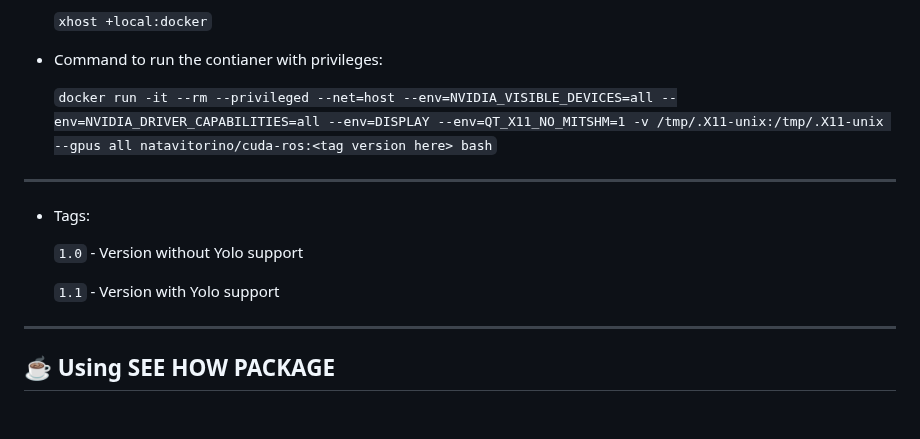
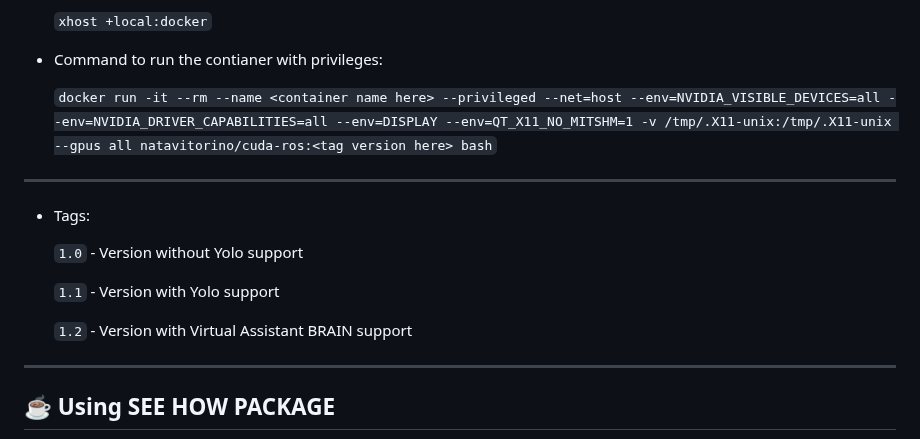
Before and after one commit to nata-vito/see_how_pkg, a Markdown page: README.md, the part around the change. GitHub-like rendering; blank space fills up the shorter version.

````diff
--- a/README.md
+++ b/README.md
@@ -76,7 +76,7 @@ After that, run the commands below.
 
   - Command to run the contianer with privileges:
 
-      ```docker run -it --rm --privileged --net=host --env=NVIDIA_VISIBLE_DEVICES=all --env=NVIDIA_DRIVER_CAPABILITIES=all --env=DISPLAY --env=QT_X11_NO_MITSHM=1 -v /tmp/.X11-unix:/tmp/.X11-unix --gpus all natavitorino/cuda-ros:<tag version here> bash```
+      ```docker run -it --rm --name <container name here> --privileged --net=host --env=NVIDIA_VISIBLE_DEVICES=all --env=NVIDIA_DRIVER_CAPABILITIES=all --env=DISPLAY --env=QT_X11_NO_MITSHM=1 -v /tmp/.X11-unix:/tmp/.X11-unix --gpus all natavitorino/cuda-ros:<tag version here> bash```
 
 
 ---
@@ -85,6 +85,8 @@ After that, run the commands below.
       ```1.0``` - Version without Yolo support
 
       ```1.1``` - Version with Yolo support
+
+      ```1.2``` - Version with Virtual Assistant BRAIN support
 ---
 
 ## ☕ Using SEE HOW PACKAGE
````
